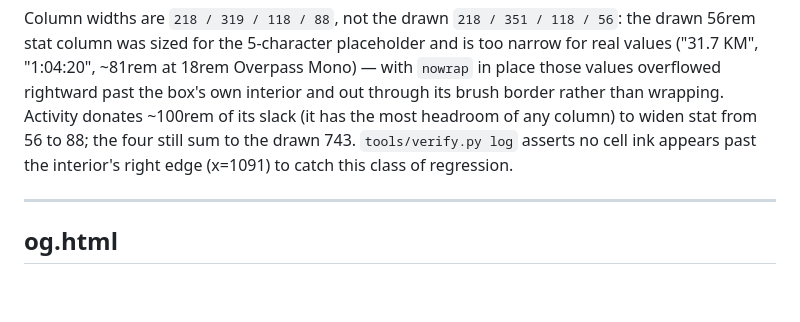
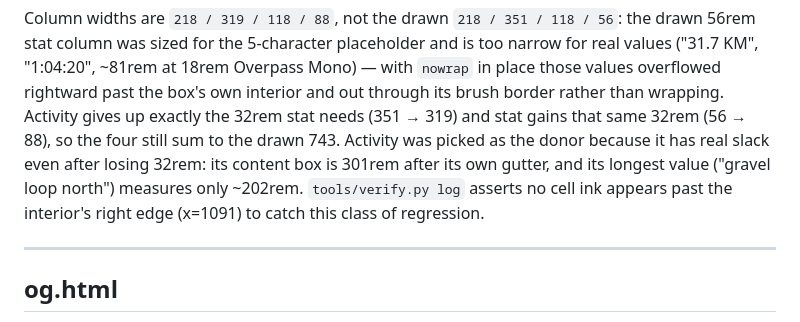
Before and after one commit to fiski/bodyimprovementclub, a Markdown page: NOTES.md, the part around the change. GitHub-like rendering; blank space fills up the shorter version.

Commit message:
Fix NOTES.md donation-figure transcription slip
Activity donates 32rem to the stat column (351->319, 56->88), not ~100rem.
The 100rem figure was the fix instruction's stated *slack* on activity, not
the donated amount; rewrote the sentence instead of just swapping the number
so a future reader can't make the same conflation.

Co-Authored-By: Claude Opus 5 (1M context) <noreply@anthropic.com>

```diff
--- a/NOTES.md
+++ b/NOTES.md
@@ -351,10 +351,13 @@ the drawn 56rem stat column was sized for the 5-character placeholder and is
 too narrow for real values ("31.7 KM", "1:04:20", ~81rem at 18rem Overpass
 Mono) — with `nowrap` in place those values overflowed rightward past the box's
 own interior and out through its brush border rather than wrapping. Activity
-donates ~100rem of its slack (it has the most headroom of any column) to widen
-stat from 56 to 88; the four still sum to the drawn 743. `tools/verify.py log`
-asserts no cell ink appears past the interior's right edge (x=1091) to catch
-this class of regression.
+gives up exactly the 32rem stat needs (351 → 319) and stat gains that same
+32rem (56 → 88), so the four still sum to the drawn 743. Activity was picked
+as the donor because it has real slack even after losing 32rem: its content
+box is 301rem after its own gutter, and its longest value ("gravel loop
+north") measures only ~202rem. `tools/verify.py log` asserts no cell ink
+appears past the interior's right edge (x=1091) to catch this class of
+regression.
 
 ---
 
```
